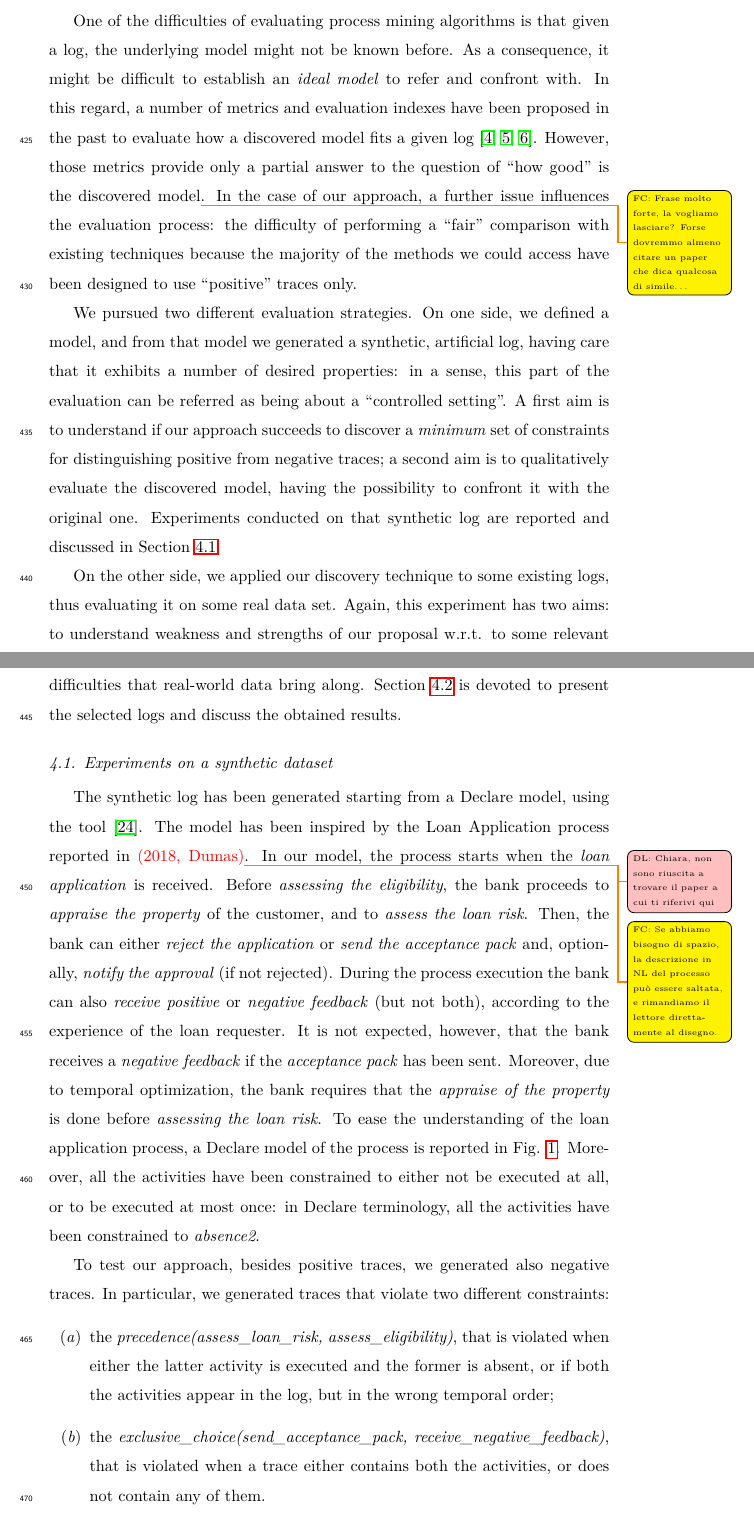
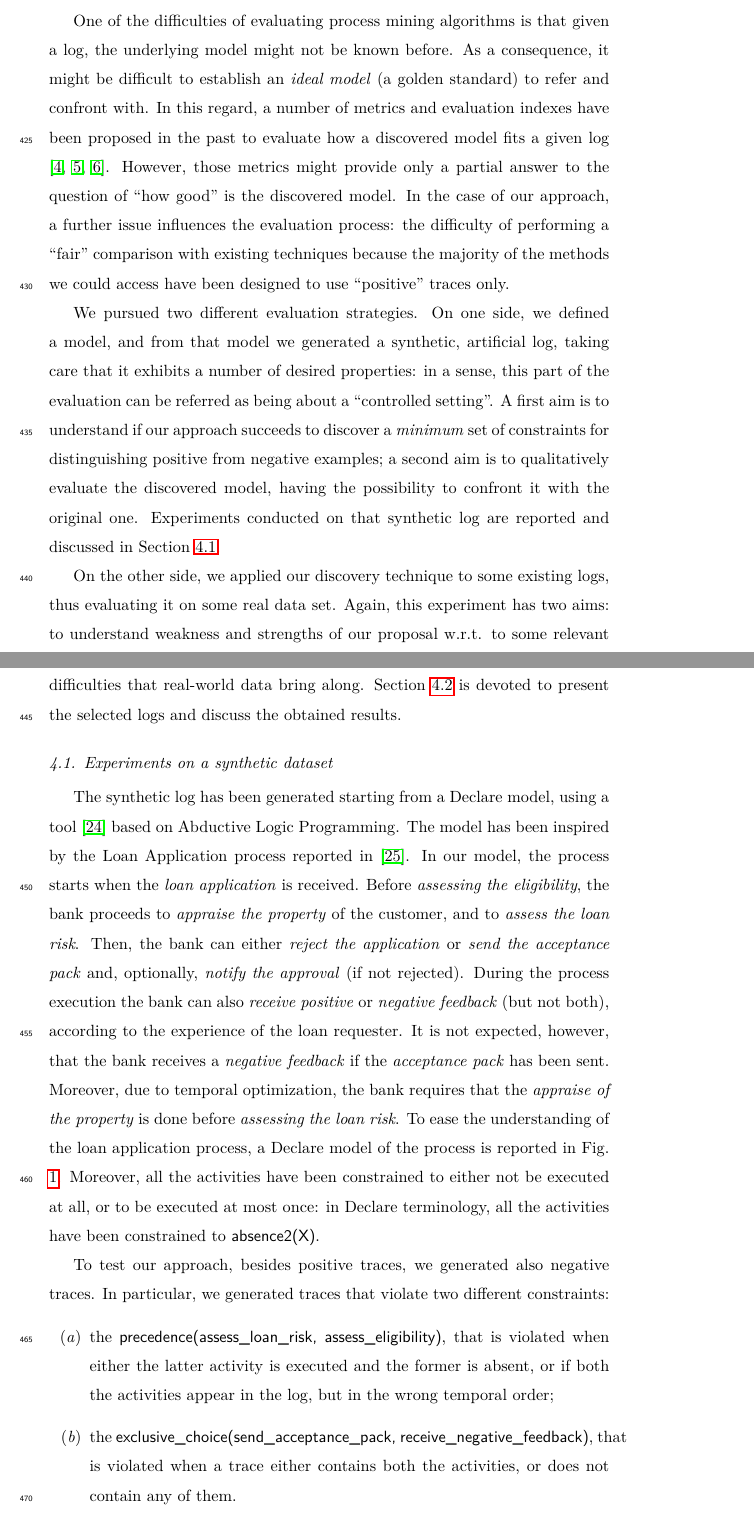
Before and after one commit to dloreti/deviant, a LaTeX paper (deviant.tex, which reads sections/evaluation.tex): two parts of pages 19 and 20 of 43, joined at a grey line, cut so that both start at the same text. Compiled offline with pdfLaTeX.

Commit message:
Altri commenti di MarcoM, sezione evaluation

```diff
--- a/sections/evaluation.tex
+++ b/sections/evaluation.tex
@@ -10,14 +10,14 @@
 % Usually, an experimental evaluation of a process discovery algorithm would require to apply the proposed approach on one (or more) dataset, and to confront the learned model with those ones mined by other available approaches. However, our approach makes explicit use of information from traces labeled as ``negative'', while the totality of the approaches we could access have been designed to use positive traces only. Hence, confronting different approaches on different input data would not be fair.
 % NO, questa motivazine non va bene...
 
-One of the difficulties of evaluating process mining algorithms is that given a log, the underlying model might not be known before. As a consequence, it might be difficult to establish an \emph{ideal model} to refer and confront with. In this regard, a number of metrics and evaluation indexes have been proposed in the past to evaluate how a discovered model fits a given log \cite{2015-Adriansyah,2014-Broucke,2018-Ponce}. However, those metrics provide only a partial answer to the question of ``how good'' is the discovered model\todofc{Frase molto forte, la vogliamo lasciare? Forse dovremmo almeno citare un paper che dica qualcosa di simile\ldots}.
+One of the difficulties of evaluating process mining algorithms is that given a log, the underlying model might not be known before. As a consequence, it might be difficult to establish an \emph{ideal model} (a golden standard) to refer and confront with. In this regard, a number of metrics and evaluation indexes have been proposed in the past to evaluate how a discovered model fits a given log \cite{2015-Adriansyah,2014-Broucke,2018-Ponce}. However, those metrics might provide only a partial answer to the question of ``how good'' is the discovered model.
 %
 In the case of our approach, a further issue influences the evaluation process: the difficulty of performing a ``fair'' comparison with existing techniques because the majority of the methods we could access have been designed to use ``positive'' traces only.
 
 
 %A second issue is about the difficulty of confronting our approach with existing ones, especially if we consider that \todofc{Non so se questa cosa la voglio scrivere qui\ldots} our approach exploits information from traces labeled as ``negative'', while the majority of the approaches we could access have been designed to use positive traces only.
 
-We pursued two different evaluation strategies. On one side, we defined a model, and from that model we generated a synthetic, artificial log, having care that it exhibits a number of desired properties: in a sense, this part of the evaluation can be referred as being about a ``controlled setting''. A first aim is to understand if our approach succeeds to discover a \emph{minimum} set of constraints for distinguishing positive from negative traces; a second aim is to qualitatively evaluate the discovered model, having the possibility to confront it with the original one. Experiments conducted on that synthetic log are reported and discussed in Section \ref{sec:syntheticlog}.
+We pursued two different evaluation strategies. On one side, we defined a model, and from that model we generated a synthetic, artificial log, taking care that it exhibits a number of desired properties: in a sense, this part of the evaluation can be referred as being about a ``controlled setting''. A first aim is to understand if our approach succeeds to discover a \emph{minimum} set of constraints for distinguishing positive from negative examples; a second aim is to qualitatively evaluate the discovered model, having the possibility to confront it with the original one. Experiments conducted on that synthetic log are reported and discussed in Section \ref{sec:syntheticlog}.
 
 On the other side, we applied our discovery technique to some existing logs, thus evaluating it on some real data set. Again, this experiment has two aims: to understand weakness and strengths of our proposal w.r.t. to some relevant literature; and to confront the proposed approach with real-world data---and difficulties that real-world data bring along. Section \ref{sec:realdata} is devoted to present the selected logs and discuss the obtained results.
 
@@ -58,8 +58,8 @@ On the other side, we applied our discovery technique to some existing logs, thu
 % existence(0, 1, receive_positive_feedback)
 % existence(0, 1, receive_negative_feedback)
 
-The synthetic log has been generated starting from a Declare model, using the tool \cite{2020-Loreti}. The model has been inspired by the Loan Application process reported in \textcolor{red}{(2018, Dumas)}\tododl{Chiara, non sono riuscita a trovare il paper a cui ti riferivi qui}. \todofc{Se abbiamo bisogno di spazio, la descrizione in NL del processo pu\`o essere saltata, e rimandiamo il lettore direttamente al disegno.} In our model, the process starts when the \emph{loan application} is received. Before \emph{assessing the eligibility}, the bank proceeds to \emph{appraise the property} of the customer, and to \emph{assess the loan risk}. Then, the bank can either \emph{reject the application} or \emph{send the acceptance pack} and, optionally, \emph{notify the approval} (if not rejected). During the process execution the bank can also \emph{receive positive} or \emph{negative feedback} (but not both), according to the experience of the loan requester. It is not expected, however, that the bank receives a \emph{negative feedback} if the \emph{acceptance pack} has been sent. Moreover, due to temporal optimization, the bank requires that the \emph{appraise of the property} is done before \emph{assessing the loan risk}.
-To ease the understanding of the loan application process, a Declare model of the process is reported in Fig. \ref{fig:ex}. Moreover, all the activities have been constrained to either not be executed at all, or to be executed at most once: in Declare terminology, all the activities have been constrained to \emph{absence2}.
+The synthetic log has been generated starting from a Declare model, using a tool \cite{2020-Loreti} based on Abductive Logic Programming. The model has been inspired by the Loan Application process reported in \cite{DBLP:books/sp/DumasRMR18}. In our model, the process starts when the \emph{loan application} is received. Before \emph{assessing the eligibility}, the bank proceeds to \emph{appraise the property} of the customer, and to \emph{assess the loan risk}. Then, the bank can either \emph{reject the application} or \emph{send the acceptance pack} and, optionally, \emph{notify the approval} (if not rejected). During the process execution the bank can also \emph{receive positive} or \emph{negative feedback} (but not both), according to the experience of the loan requester. It is not expected, however, that the bank receives a \emph{negative feedback} if the \emph{acceptance pack} has been sent. Moreover, due to temporal optimization, the bank requires that the \emph{appraise of the property} is done before \emph{assessing the loan risk}.
+To ease the understanding of the loan application process, a Declare model of the process is reported in Fig. \ref{fig:ex}. Moreover, all the activities have been constrained to either not be executed at all, or to be executed at most once: in Declare terminology, all the activities have been constrained to \textsf{absence2(X)}.
 
 \begin{figure}[t]
 \centering
@@ -71,9 +71,9 @@ To ease the understanding of the loan application process, a Declare model of th
 To test our approach, besides positive traces, we generated also negative traces. In particular, we generated traces that violate two different constraints:
 % \todofc{Non ho messo il terzo test di violazione, perch\`e riguardava ancora una \emph{precedence}\ldots pensiamo se vogliamo aggiungerlo.}
 \begin{enumerate}[label=(\textit{\alph*})]
-\item the \emph{precedence(assess\_loan\_risk, assess\_eligibility)}, that is violated when either the latter activity is executed and the former is absent, or if both the activities appear in the log, but in the wrong temporal order;
+\item the \textsf{precedence(assess\_loan\_risk, assess\_eligibility)}, that is violated when either the latter activity is executed and the former is absent, or if both the activities appear in the log, but in the wrong temporal order;
 %
-\item the \emph{exclusive\_choice(send\_acceptance\_pack, receive\_negative\_feedback)}, that is violated when a trace either contains both the activities, or does not contain any of them.
+\item the \textsf{exclusive\_choice(send\_acceptance\_pack, receive\_negative\_feedback)}, that is violated when a trace either contains both the activities, or does not contain any of them.
 \end{enumerate}
 %
 The resulting log consists of 64,000 positives traces, 25,600 traces that violate the constraint as in $(a)$, and 10,240 traces that violate the constraint as specified in $(b)$.
```
Also changed, not shown: deviant.bib (+16 -0 lines), sections/evaluation_real_life.tex (+1 -3 lines), sections/evaluation.tex (2 more changed lines).
